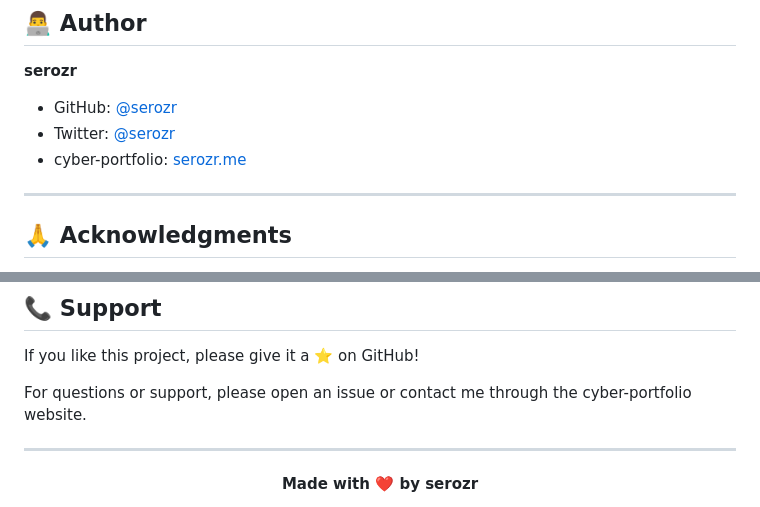
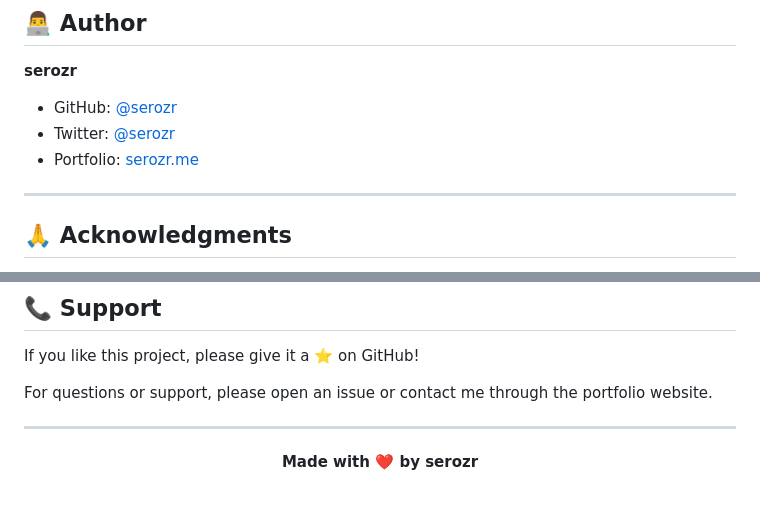
Before and after one commit to serozr/cyber-portfolio, a Markdown page: README.md, 2 parts joined by grey strips. Rendered like a GitHub page.

```diff
--- a/README.md
+++ b/README.md
@@ -245,7 +247,7 @@ This project is licensed under the MIT License - see the [LICENSE](LICENSE) file
 
 - GitHub: [@serozr](https://github.com/serozr)
 - Twitter: [@serozr](https://twitter.com/serodxr)
-- cyber-portfolio: [serozr.me](https://www.serozr.me/)
+- Portfolio: [serozr.me](https://www.serozr.me/)
 ---
 
 ## 🙏 Acknowledgments
@@ -261,7 +263,7 @@ This project is licensed under the MIT License - see the [LICENSE](LICENSE) file
 
 If you like this project, please give it a ⭐️ on GitHub!
 
-For questions or support, please open an issue or contact me through the cyber-portfolio website.
+For questions or support, please open an issue or contact me through the portfolio website.
 
 ---
 
```
Also changed, not shown: other parts of README.md (+14 -12 lines).
